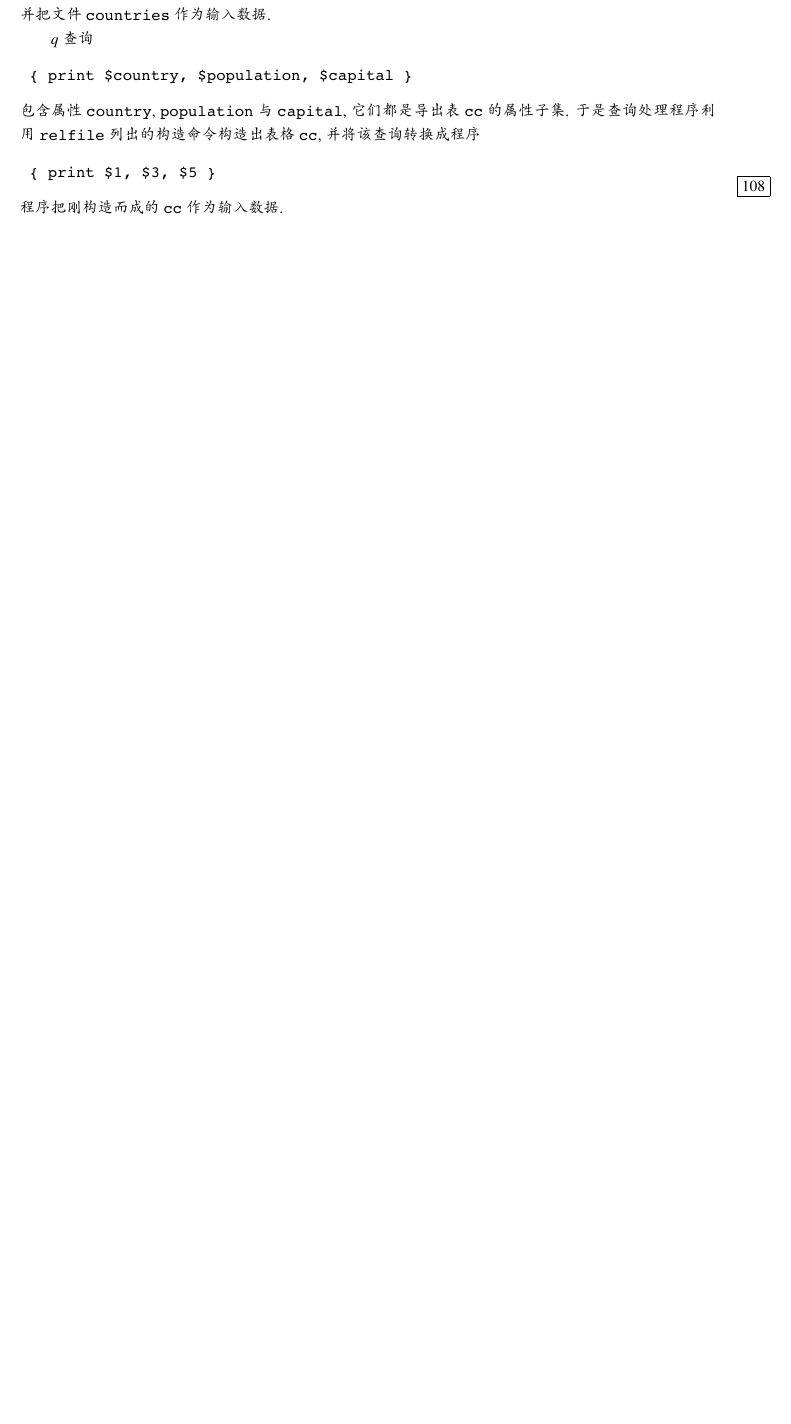
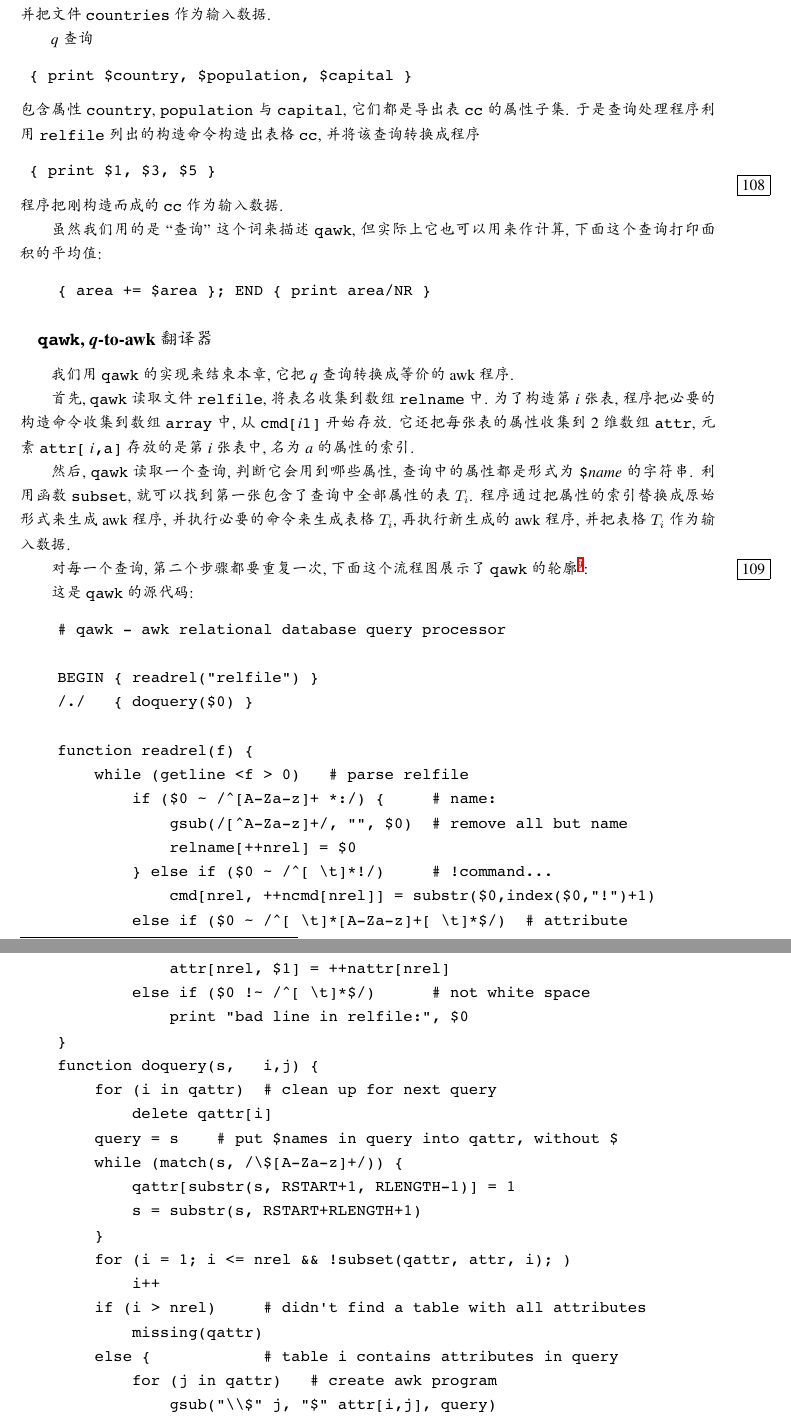
Before and after one commit to wuzhouhui/awk, a LaTeX book (awk.tex, which reads reports_and_databases.tex): part of page 107 of 107 before the commit and two parts of pages 107 and 108 of 109 after it, the two joined at a grey line, cut so that both start at the same text, the shorter picture padded with empty space. Compiled offline with XeLaTeX; a missing font is replaced by an installed copy or a similar font.

Commit message:
translate to 109/210 pages

```diff
--- a/reports_and_databases.tex
+++ b/reports_and_databases.tex
@@ -965,3 +965,69 @@ relation}), 它是一张包含了所有属性的表, 是 \texttt{relfile} 的最
 \end{awkcode}
 \marginpar{108}
 程序把刚构造而成的 \texttt{cc} 作为输入数据.
+
+虽然我们用的是 ``查询'' 这个词来描述 \texttt{qawk}, 但实际上它也可以用
+来作计算, 下面这个查询打印面积的平均值:
+\begin{awkcode}
+    { area += $area }; END { print area/NR }
+\end{awkcode}
+
+\subsection{\texttt{qawk}, \textit{q}-to-awk 翻译器}
+\label{subsec:qawk_a_q_to_awk_translator}
+
+我们用 \texttt{qawk} 的实现来结束本章, 它把 \textit{q} 查询转换成等价的
+awk 程序.
+
+首先, \texttt{qawk} 读取文件 \filename{relfile}, 将表名收集到数组
+\texttt{relname} 中. 为了构造第 \textit{i} 张表, 程序把必要的构造命令
+收集到数组 \texttt{array} 中, 从 \texttt{cmd[}\textit{i}\texttt{1]} 开始
+存放. 它还把每张表的属性收集到2维数组 \texttt{attr}, 元素 \texttt{attr[}
+\textit{i}\texttt{,}\texttt{a}\texttt{]} 存放的是第 \textit{i} 张表中,
+名为 \textit{a} 的属性的索引.
+
+然后, \texttt{qawk} 读取一个查询, 判断它会用到哪些属性, 查询中的属性都
+是形式为 \verb'$'\textit{name} 的字符串. 利用函数 \texttt{subset}, 就可以
+找到第一张包含了查询中全部属性的表 $T_i$. 程序通过把属性的索引替换成
+原始形式来生成 awk 程序, 并执行必要的命令来生成表格 $T_i$, 再执行 新生成
+的awk程序, 并把表格 $T_i$ 作为输入数据.
+
+对每一个查询, 第二个步骤都要重复一次, 下面这个流程图展示了 \texttt{qawk}
+的轮廓\footnote{TODO}:
+% TODO
+
+\marginpar{109}
+这是 \texttt{qawk} 的源代码:
+\begin{awkcode}
+    # qawk - awk relational database query processor
+
+    BEGIN { readrel("relfile") }
+    /./   { doquery($0) }
+
+    function readrel(f) {
+        while (getline <f > 0)   # parse relfile
+            if ($0 ~ /^[A-Za-z]+ *:/) {     # name:
+                gsub(/[^A-Za-z]+/, "", $0)  # remove all but name
+                relname[++nrel] = $0
+            } else if ($0 ~ /^[ \t]*!/)     # !command...
+                cmd[nrel, ++ncmd[nrel]] = substr($0,index($0,"!")+1)
+            else if ($0 ~ /^[ \t]*[A-Za-z]+[ \t]*$/)  # attribute
+                attr[nrel, $1] = ++nattr[nrel]
+            else if ($0 !~ /^[ \t]*$/)      # not white space
+                print "bad line in relfile:", $0
+    }
+    function doquery(s,   i,j) {
+        for (i in qattr)  # clean up for next query
+            delete qattr[i]
+        query = s    # put $names in query into qattr, without $
+        while (match(s, /\$[A-Za-z]+/)) {
+            qattr[substr(s, RSTART+1, RLENGTH-1)] = 1
+            s = substr(s, RSTART+RLENGTH+1)
+        }
+        for (i = 1; i <= nrel && !subset(qattr, attr, i); )
+            i++
+        if (i > nrel)     # didn't find a table with all attributes
+            missing(qattr)
+        else {            # table i contains attributes in query
+            for (j in qattr)   # create awk program
+                gsub("\\$" j, "$" attr[i,j], query)
+            for (j = 1; j <= ncmd[i]; j++)  # create table i
```
Also changed, not shown: reports_and_databases.tex (21 more changed lines).
